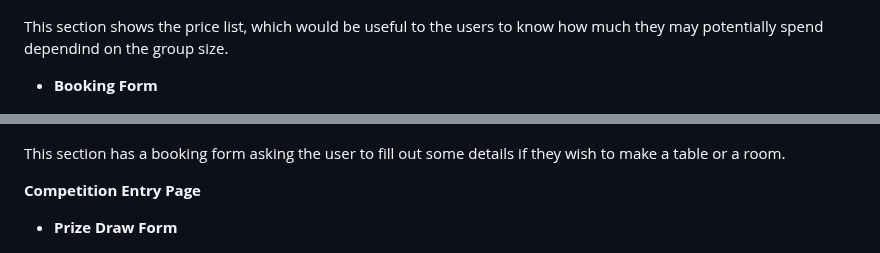
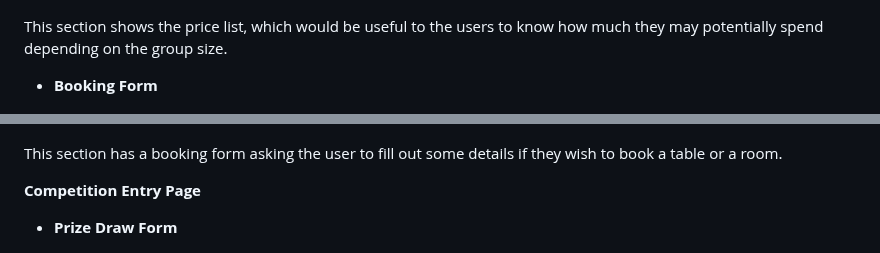
Before and after one commit to juliahoban/the-bored-gamer, a Markdown page: README.md, 2 parts joined by grey strips. Drawn GitHub-style.

```diff
--- a/README.md
+++ b/README.md
@@ -114,13 +114,13 @@ This page has been split into two sections, Our Prices and a Booking Form.
 
 ![Our Prices](assets/docs/features/our-prices.png)
 
-This section shows the price list, which would be useful to the users to know how much they may potentially spend dependind on the group size.
+This section shows the price list, which would be useful to the users to know how much they may potentially spend depending on the group size.
 
 - **Booking Form**
 
 ![Booking Form](assets/docs/features/booking-form.png)
 
-This section has a booking form asking the user to fill out some details if they wish to make a table or a room.
+This section has a booking form asking the user to fill out some details if they wish to book a table or a room.
 
 **Competition Entry Page**
 
```
